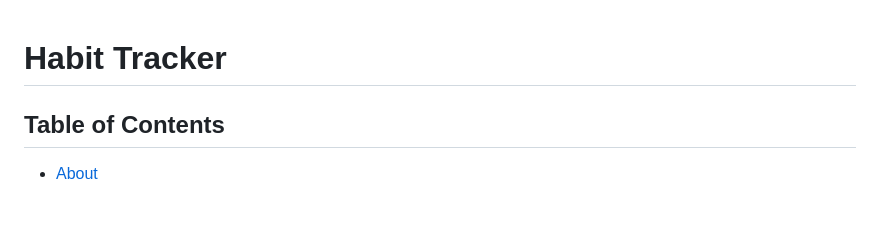
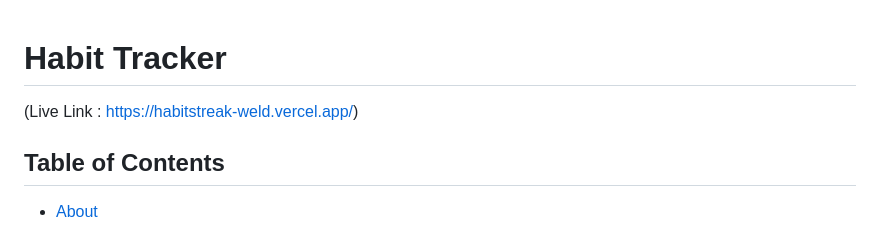
Before and after one commit to ankitsingh1421/Habitstreak, a Markdown page: README.md, the part around the change. GitHub-like rendering; blank space fills up the shorter version.

```diff
--- a/README.md
+++ b/README.md
@@ -1,5 +1,5 @@
 # Habit Tracker
-
+(Live Link : https://habitstreak-weld.vercel.app/)
 ## Table of Contents
 
 * [About](#about)
```
